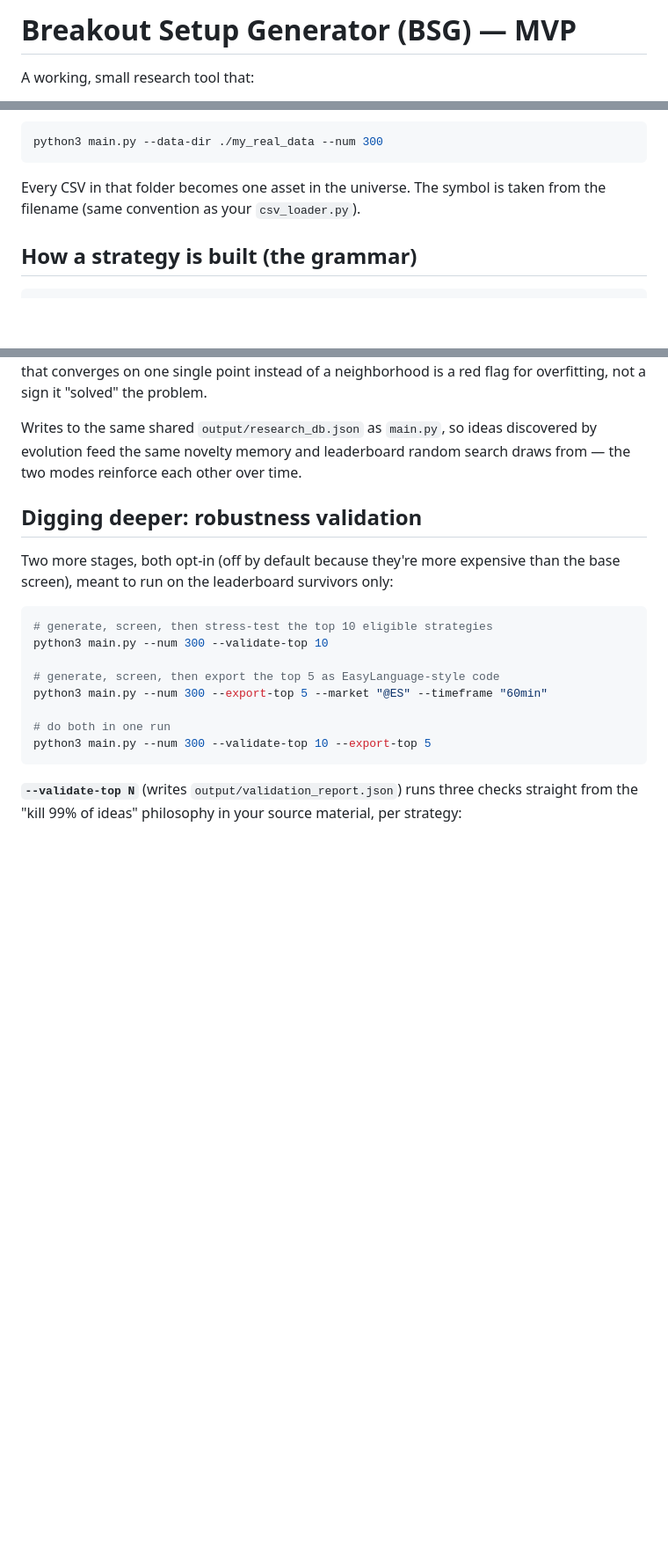
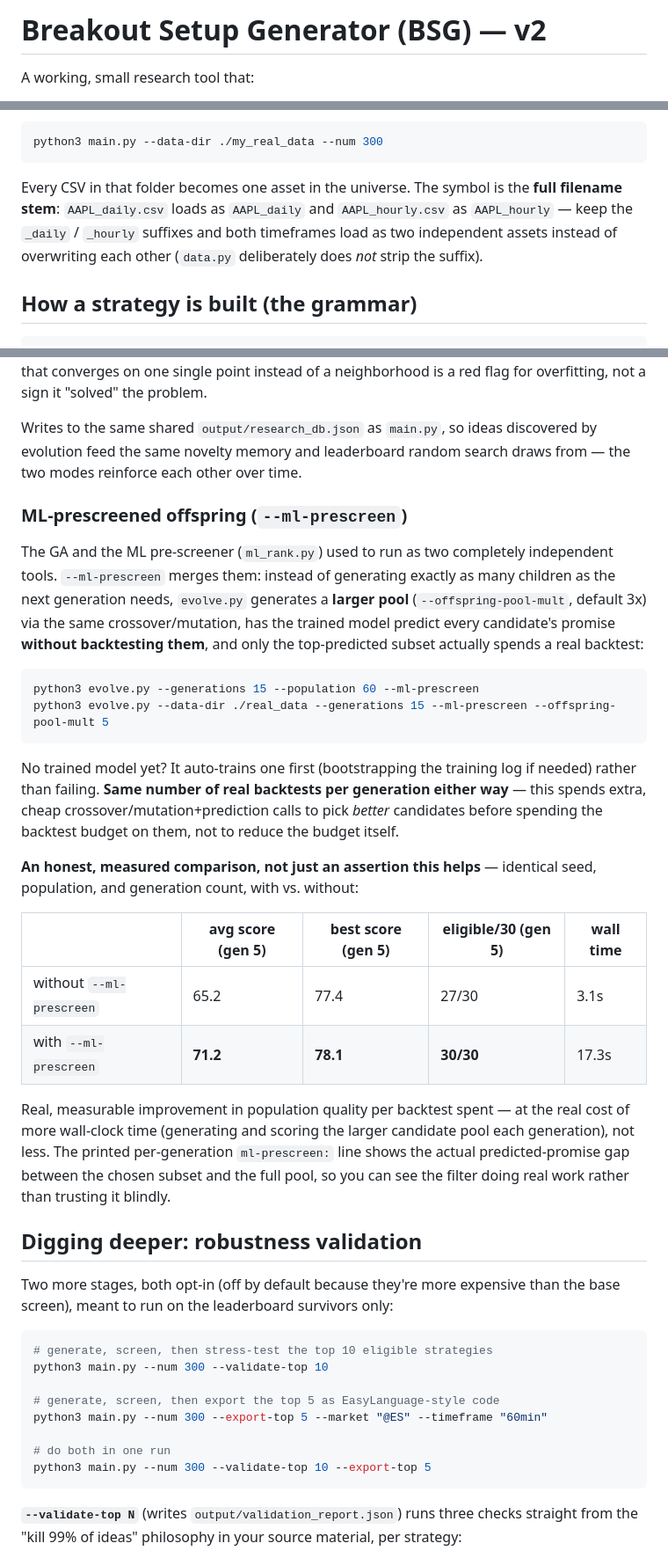
Before and after one commit to Code-Pearl/Breakout_engine, a Markdown page: README.md, 3 parts joined by grey strips. Shown at 88% size. Rendered like a GitHub page; blank space fills up the shorter version.

````diff
--- a/README.md
+++ b/README.md
@@ -1,4 +1,4 @@
-# Breakout Setup Generator (BSG) — MVP
+# Breakout Setup Generator (BSG) — v2
 
 A working, small research tool that:
 
@@ -52,8 +89,11 @@ an FX pair, and a single stock or bond ETF) — and point at it:
 python3 main.py --data-dir ./my_real_data --num 300
 ```
 
-Every CSV in that folder becomes one asset in the universe. The symbol is
-taken from the filename (same convention as your `csv_loader.py`).
+Every CSV in that folder becomes one asset in the universe. The symbol is the
+**full filename stem**: `AAPL_daily.csv` loads as `AAPL_daily` and
+`AAPL_hourly.csv` as `AAPL_hourly` — keep the `_daily` / `_hourly` suffixes and
+both timeframes load as two independent assets instead of overwriting each other
+(`data.py` deliberately does *not* strip the suffix).
 
 ## How a strategy is built (the grammar)
 
@@ -234,6 +287,42 @@ overfitting, not a sign it "solved" the problem.
 Writes to the same shared `output/research_db.json` as `main.py`, so
 ideas discovered by evolution feed the same novelty memory and leaderboard
 random search draws from — the two modes reinforce each other over time.
+
+### ML-prescreened offspring (`--ml-prescreen`)
+
+The GA and the ML pre-screener (`ml_rank.py`) used to run as two
+completely independent tools. `--ml-prescreen` merges them: instead of
+generating exactly as many children as the next generation needs,
+`evolve.py` generates a **larger pool** (`--offspring-pool-mult`, default
+3x) via the same crossover/mutation, has the trained model predict every
+candidate's promise **without backtesting them**, and only the
+top-predicted subset actually spends a real backtest:
+
+```bash
+python3 evolve.py --generations 15 --population 60 --ml-prescreen
+python3 evolve.py --data-dir ./real_data --generations 15 --ml-prescreen --offspring-pool-mult 5
+```
+
+No trained model yet? It auto-trains one first (bootstrapping the
+training log if needed) rather than failing. **Same number of real
+backtests per generation either way** — this spends extra, cheap
+crossover/mutation+prediction calls to pick *better* candidates before
+spending the backtest budget on them, not to reduce the budget itself.
+
+**An honest, measured comparison, not just an assertion this helps** —
+identical seed, population, and generation count, with vs. without:
+
+| | avg score (gen 5) | best score (gen 5) | eligible/30 (gen 5) | wall time |
+|---|---|---|---|---|
+| without `--ml-prescreen` | 65.2 | 77.4 | 27/30 | 3.1s |
+| with `--ml-prescreen` | **71.2** | **78.1** | **30/30** | 17.3s |
+
+Real, measurable improvement in population quality per backtest spent —
+at the real cost of more wall-clock time (generating and scoring the
+larger candidate pool each generation), not less. The printed
+per-generation `ml-prescreen:` line shows the actual predicted-promise
+gap between the chosen subset and the full pool, so you can see the
+filter doing real work rather than trusting it blindly.
 
 ## Digging deeper: robustness validation
 
````
Also changed, not shown: other parts of README.md (+77 -12 lines).
